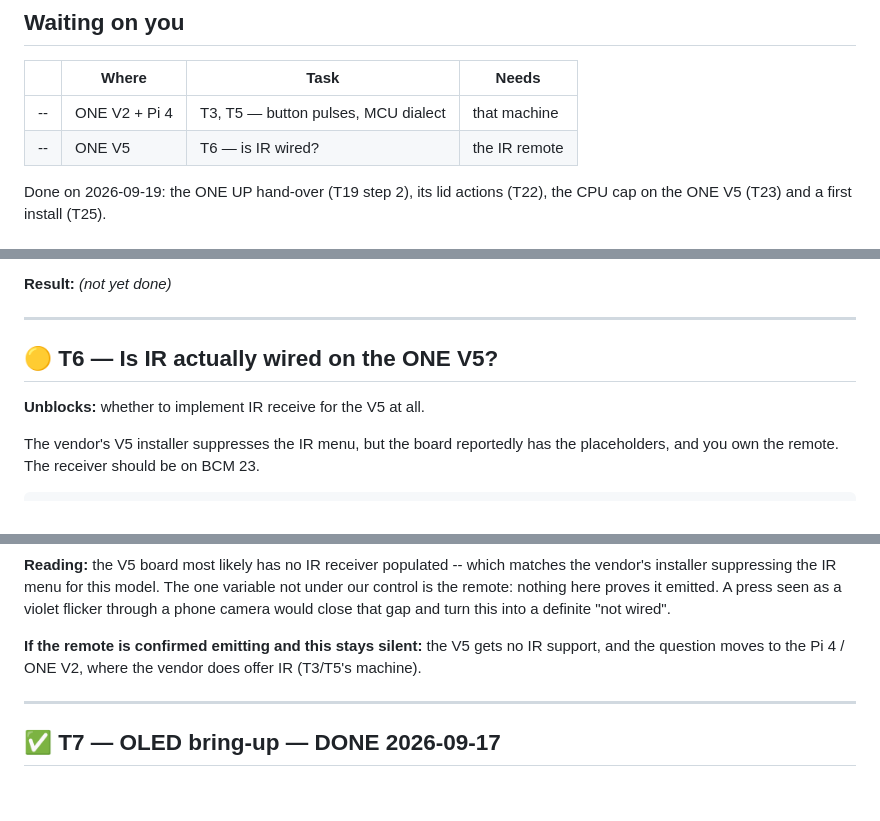
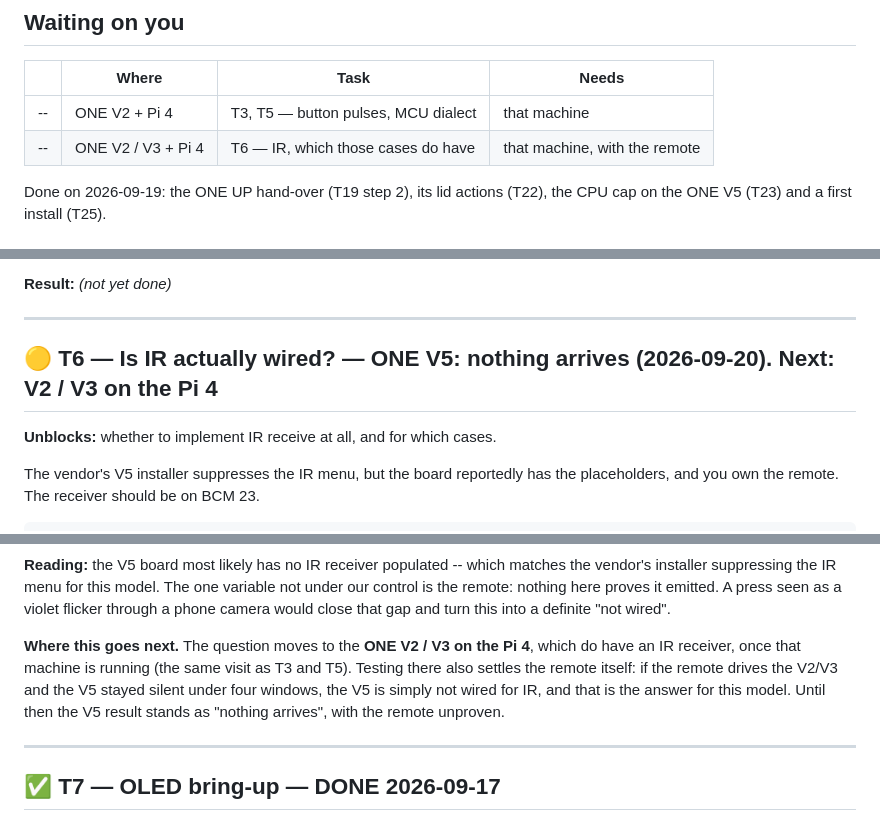
Before and after one commit to dc0sk/argon-utils, a Markdown page: docs/testing/HUMAN-TASKS.md, 3 parts joined by grey strips. GitHub-like rendering; blank space fills up the shorter version.

Commit message:
docs(t6): the IR question moves to the V2 / V3 on the Pi 4
Those cases do have a receiver, so testing there answers IR support and, in
passing, proves the remote -- which is the one thing the V5's four silent
windows could not.

Co-Authored-By: Claude Opus 5 (1M context) <noreply@anthropic.com>

```diff
--- a/docs/testing/HUMAN-TASKS.md
+++ b/docs/testing/HUMAN-TASKS.md
@@ -24,7 +24,7 @@ several conclusions in this project came from negative results.
 | | Where | Task | Needs |
 |---|---|---|---|
 | -- | ONE V2 + Pi 4 | T3, T5 — button pulses, MCU dialect | that machine |
-| -- | ONE V5 | T6 — is IR wired? | the IR remote |
+| -- | ONE V2 / V3 + Pi 4 | T6 — IR, which those cases do have | that machine, with the remote |
 
 Done on 2026-09-19: the ONE UP hand-over (T19 step 2), its lid actions (T22), the CPU cap on the
 ONE V5 (T23) and a first install (T25).
@@ -229,9 +229,9 @@ Two ways, in order of preference:
 
 ---
 
-## 🟡 T6 — Is IR actually wired on the ONE V5?
+## 🟡 T6 — Is IR actually wired? — **ONE V5: nothing arrives (2026-09-20). Next: V2 / V3 on the Pi 4**
 
-**Unblocks:** whether to implement IR receive for the V5 at all.
+**Unblocks:** whether to implement IR receive at all, and for which cases.
 
 The vendor's V5 installer suppresses the IR menu, but the board reportedly has the
 placeholders, and you own the remote. The receiver should be on BCM 23.
@@ -265,8 +265,11 @@ installer suppressing the IR menu for this model. The one variable not under our
 remote: nothing here proves it emitted. A press seen as a violet flicker through a phone camera
 would close that gap and turn this into a definite "not wired".
 
-**If the remote is confirmed emitting and this stays silent:** the V5 gets no IR support, and the
-question moves to the Pi 4 / ONE V2, where the vendor does offer IR (T3/T5's machine).
+**Where this goes next.** The question moves to the **ONE V2 / V3 on the Pi 4**, which do have an
+IR receiver, once that machine is running (the same visit as T3 and T5). Testing there also
+settles the remote itself: if the remote drives the V2/V3 and the V5 stayed silent under four
+windows, the V5 is simply not wired for IR, and that is the answer for this model. Until then
+the V5 result stands as "nothing arrives", with the remote unproven.
 
 ---
 
```
